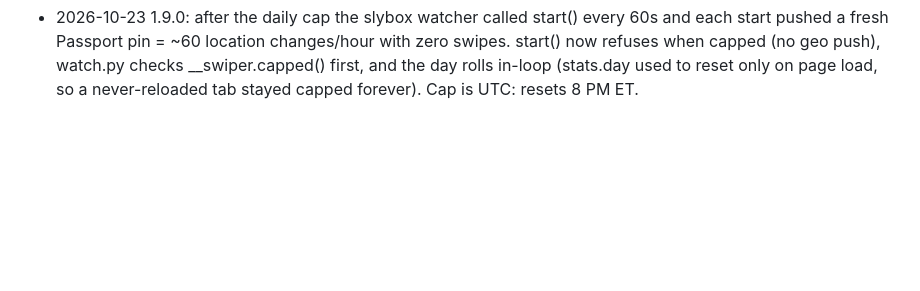
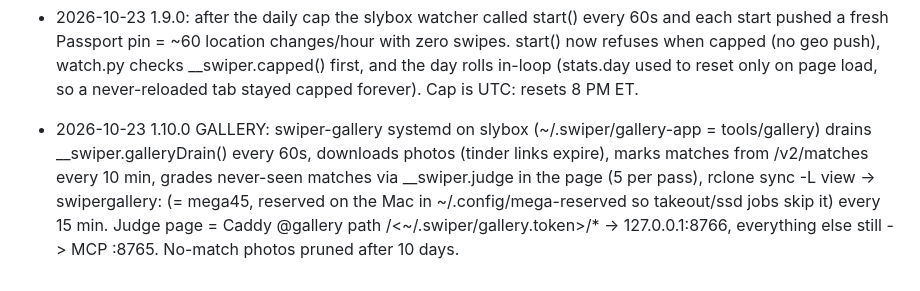
Before and after one commit to AssiamahS/swiper, a Markdown page: NOTES.md, the part around the change. GitHub-like rendering; blank space fills up the shorter version.

Commit message:
chore: note the slybox gallery lane

```diff
--- a/NOTES.md
+++ b/NOTES.md
@@ -46,3 +46,4 @@
 - 2026-10-22 20:5x 1.8.4: slybox looped 'closing dialog (other)' ~3h (stuck since ~17:4x) — Tinder's match screen is not role=dialog and 'It's a match' is an image; findModal grabbed a visibility:hidden parked sheet. matchScreen() keys on button[title="Back to Tinder"] + 'you matched with'.
 - 2026-10-23 05:2x CLAUDE.AI CONNECTOR: swiper-mcp (systemd, ~/.swiper/mcp: swiper_mcp.py from the user, venv mcp==1.27.2 pydantic==2.12.5, token in ~/.swiper/mcp/token) behind Caddy at https://35-211-205-184.sslip.io/<token>/mcp (no cloudflared on slybox, wrangler OAuth cannot edit DNS -> sslip.io + Caddy auto-TLS). Scoped to ~/swiper on slybox = README.md, config.json (merged into live cfg by watch.py each tick, `_paused` true/false), state.json (written each tick). logs = worker live feed (~/.swiper/feed.py + judge.key) + watch.log; restart = swiper-chrome + swiper-watch. Pre-MCP watcher at ~/.swiper/watch.py.pre-mcp. zsh: never put curl -H flags in a $VAR (no word split -> "Invalid Content-Type header").
 - 2026-10-23 1.9.0: after the daily cap the slybox watcher called start() every 60s and each start pushed a fresh Passport pin = ~60 location changes/hour with zero swipes. start() now refuses when capped (no geo push), watch.py checks __swiper.capped() first, and the day rolls in-loop (stats.day used to reset only on page load, so a never-reloaded tab stayed capped forever). Cap is UTC: resets 8 PM ET.
+- 2026-10-23 1.10.0 GALLERY: swiper-gallery systemd on slybox (~/.swiper/gallery-app = tools/gallery) drains __swiper.galleryDrain() every 60s, downloads photos (tinder links expire), marks matches from /v2/matches every 10 min, grades never-seen matches via __swiper.judge in the page (5 per pass), rclone sync -L view -> swipergallery: (= mega45, reserved on the Mac in ~/.config/mega-reserved so takeout/ssd jobs skip it) every 15 min. Judge page = Caddy @gallery path /<~/.swiper/gallery.token>/* -> 127.0.0.1:8766, everything else still -> MCP :8765. No-match photos pruned after 10 days.
```
